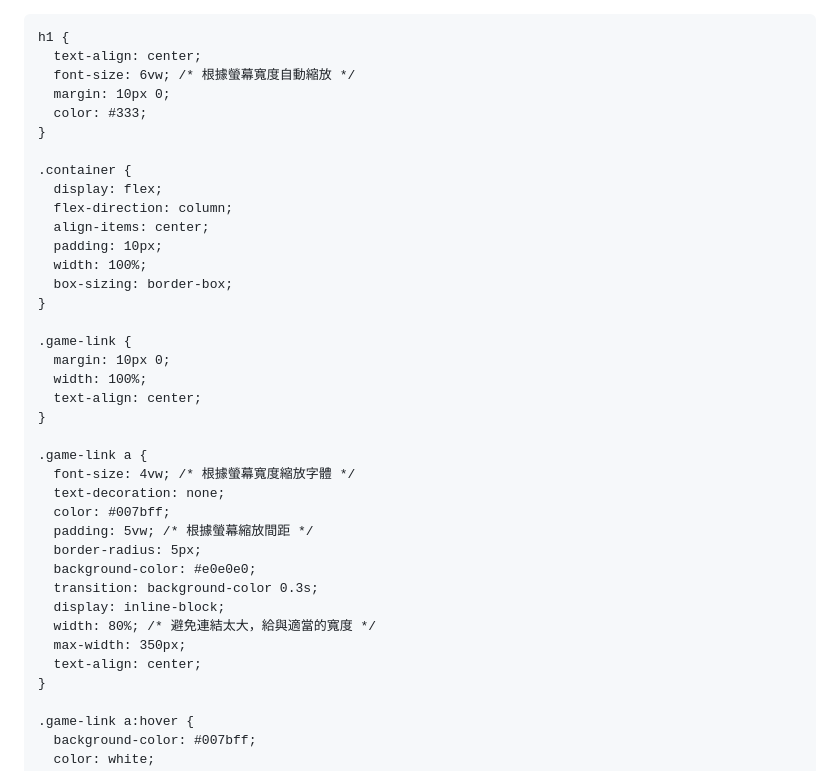
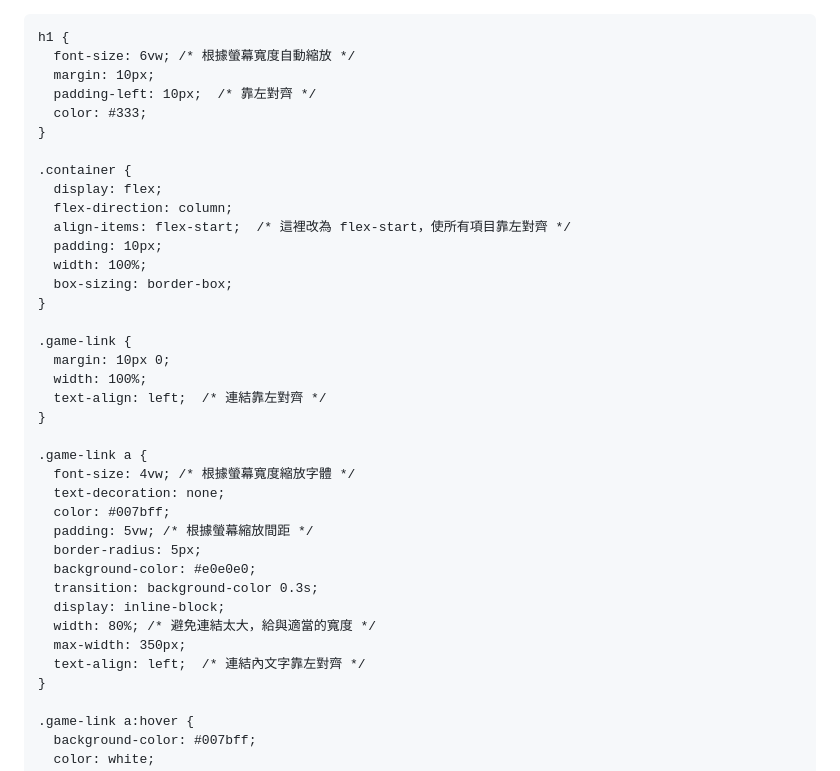
Before and after one commit to WEI-TSUNG-CHAN/WEI-TSUNG-CHAN, a Markdown page: README.md, the part around the change. Drawn GitHub-style.

```diff
--- a/README.md
+++ b/README.md
@@ -15,16 +15,16 @@
     }
 
     h1 {
-      text-align: center;
       font-size: 6vw; /* 根據螢幕寬度自動縮放 */
-      margin: 10px 0;
+      margin: 10px;
+      padding-left: 10px;  /* 靠左對齊 */
       color: #333;
     }
 
     .container {
       display: flex;
       flex-direction: column;
-      align-items: center;
+      align-items: flex-start;  /* 這裡改為 flex-start，使所有項目靠左對齊 */
       padding: 10px;
       width: 100%;
       box-sizing: border-box;
@@ -33,7 +33,7 @@
     .game-link {
       margin: 10px 0;
       width: 100%;
-      text-align: center;
+      text-align: left;  /* 連結靠左對齊 */
     }
 
     .game-link a {
@@ -47,7 +47,7 @@
       display: inline-block;
       width: 80%; /* 避免連結太大，給與適當的寬度 */
       max-width: 350px;
-      text-align: center;
+      text-align: left;  /* 連結內文字靠左對齊 */
     }
 
     .game-link a:hover {
```
